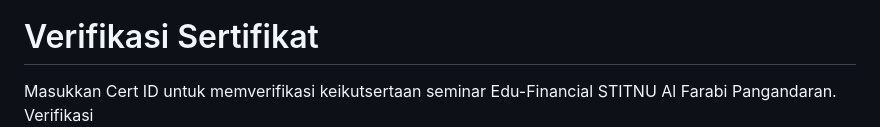
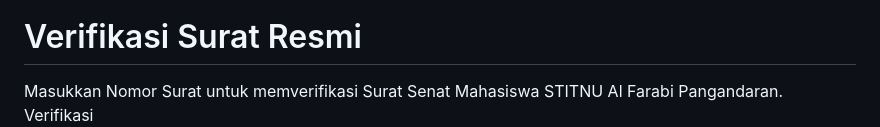
Before and after one commit to link-verify/Senat-Mahasiswa, a Markdown page: README.md, the part around one of its changes. GitHub-like rendering.

```diff
--- a/README.md
+++ b/README.md
@@ -398,8 +397,8 @@
         <div class="instansi-logo">
             <img src="https://si-aa.alfarabi.ac.id/stitnu_dell.png" alt="Logo Instansi" />
         </div>
-        <h1>Verifikasi Sertifikat</h1>
+        <h1>Verifikasi Surat Resmi</h1>
         <div style="text-align:center; color:#3b4d3a; font-size:1rem; margin-bottom:1.2rem; font-weight:500;">
-            Masukkan Cert ID untuk memverifikasi keikutsertaan seminar Edu-Financial STITNU Al Farabi Pangandaran.
+            Masukkan Nomor Surat untuk memverifikasi Surat Senat Mahasiswa STITNU Al Farabi Pangandaran.
         </div>
         <form id="verifyForm">
```
Also changed, not shown: other parts of README.md (+2 -3 lines).
